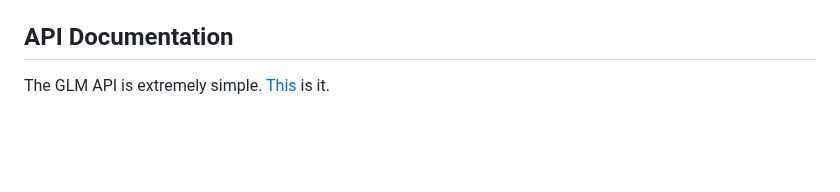
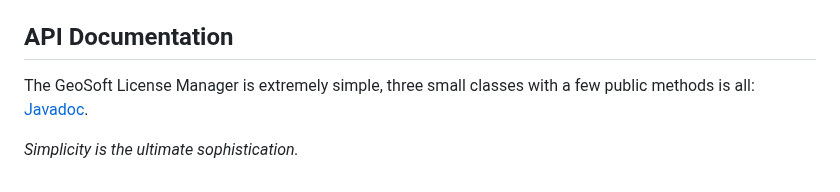
Before and after one commit to geosoft-as/glm, a Markdown page: README.md, the part around the change. GitHub-like rendering; blank space fills up the shorter version.

Commit message:
Update documentation

```diff
--- a/README.md
+++ b/README.md
@@ -137,5 +137,7 @@ If `hardwareId` in the license file is `null`, the software can run on any devic
 
 ## API Documentation
 
-The GLM API is extremely simple.
-[This](https://htmlpreview.github.io/?https://raw.githubusercontent.com/geosoft-as/glm/main/docs/index.html) is it.
+The GeoSoft License Manager is extremely simple, three small classes with a
+few public methods is all: [Javadoc](https://htmlpreview.github.io/?https://raw.githubusercontent.com/geosoft-as/glm/main/docs/index.html).
+
+_Simplicity is the ultimate sophistication._
```
